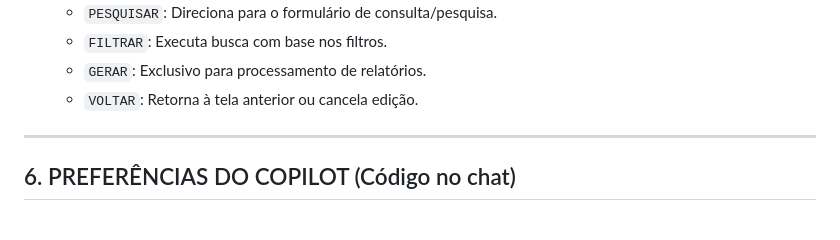
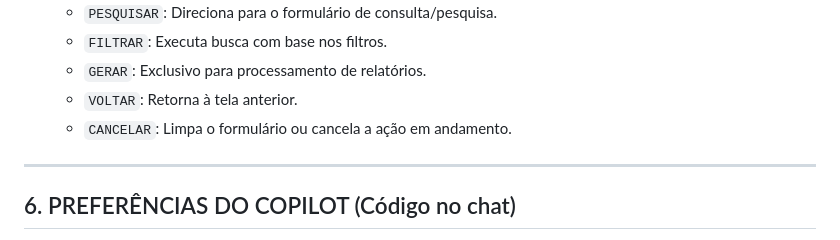
Before and after one commit to cralmad/sac_base, a Markdown page: .github/copilot-instructions.md, the part around the change. GitHub-like rendering.

```diff
--- a/.github/copilot-instructions.md
+++ b/.github/copilot-instructions.md
@@ -64,7 +64,8 @@ O layout deve seguir rigorosamente a abordagem Mobile-First:
     * `PESQUISAR`: Direciona para o formulário de consulta/pesquisa.
     * `FILTRAR`: Executa busca com base nos filtros.
     * `GERAR`: Exclusivo para processamento de relatórios.
-    * `VOLTAR`: Retorna à tela anterior ou cancela edição.
+    * `VOLTAR`: Retorna à tela anterior.
+    * `CANCELAR`: Limpa o formulário ou cancela a ação em andamento.
 
 ---
 
```
